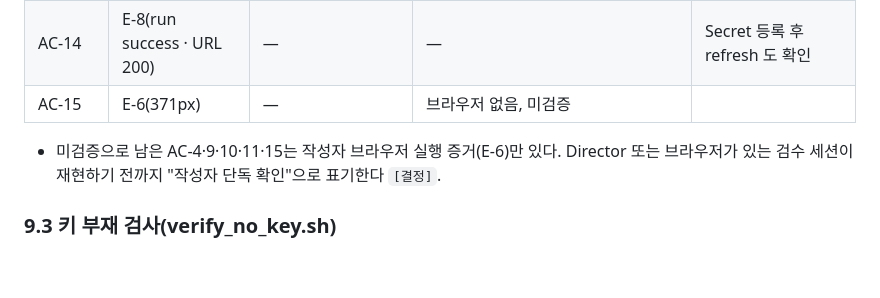
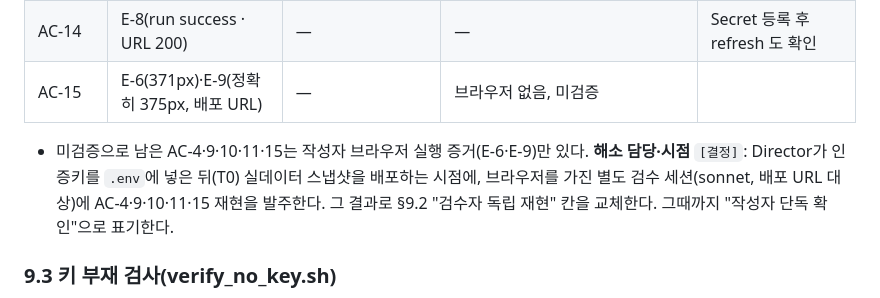
Before and after one commit to kr80hwlee-bit/gov24-filter, a Markdown page: docs/PLAN.md, the part around the change. GitHub-like rendering; blank space fills up the shorter version.

```diff
--- a/docs/PLAN.md
+++ b/docs/PLAN.md
@@ -278,9 +278,9 @@ Manyfast ID → 이 계획의 작업 단위. "제외"는 §1.1 P3 잔여.
 | AC-12 | diff 단위 테스트(E-5) | unittest PASS | None↔"" 오탐 적발(N) → 수정·회귀 테스트(E-7) | Actions 실행은 Secret 등록 후 |
 | AC-13 | E-5 | verify_no_key OK | 가짜 키 주입 → FAIL 검출 확인 후 원상복구 | |
 | AC-14 | E-8(run success · URL 200) | — | — | Secret 등록 후 refresh 도 확인 |
-| AC-15 | E-6(371px) | — | 브라우저 없음, 미검증 | |
+| AC-15 | E-6(371px)·E-9(정확히 375px, 배포 URL) | — | 브라우저 없음, 미검증 | |
 
-- 미검증으로 남은 AC-4·9·10·11·15는 작성자 브라우저 실행 증거(E-6)만 있다. Director 또는 브라우저가 있는 검수 세션이 재현하기 전까지 "작성자 단독 확인"으로 표기한다 `[결정]`.
+- 미검증으로 남은 AC-4·9·10·11·15는 작성자 브라우저 실행 증거(E-6·E-9)만 있다. **해소 담당·시점** `[결정]`: Director가 인증키를 `.env`에 넣은 뒤(T0) 실데이터 스냅샷을 배포하는 시점에, 브라우저를 가진 별도 검수 세션(sonnet, 배포 URL 대상)에 AC-4·9·10·11·15 재현을 발주한다. 그 결과로 §9.2 "검수자 독립 재현" 칸을 교체한다. 그때까지 "작성자 단독 확인"으로 표기한다.
 
 ### 9.3 키 부재 검사(verify_no_key.sh)
 1. `.env`에서 키를 읽어 `public/` 전 파일에 원문·URL인코딩 형태가 0건인지 `grep -rF`로 검사한다(키는 출력하지 않는다).
```
Also changed, not shown: docs/EVAL-3.md (added, +72 -0 lines), docs/EVIDENCE.md (+3 -0 lines).
